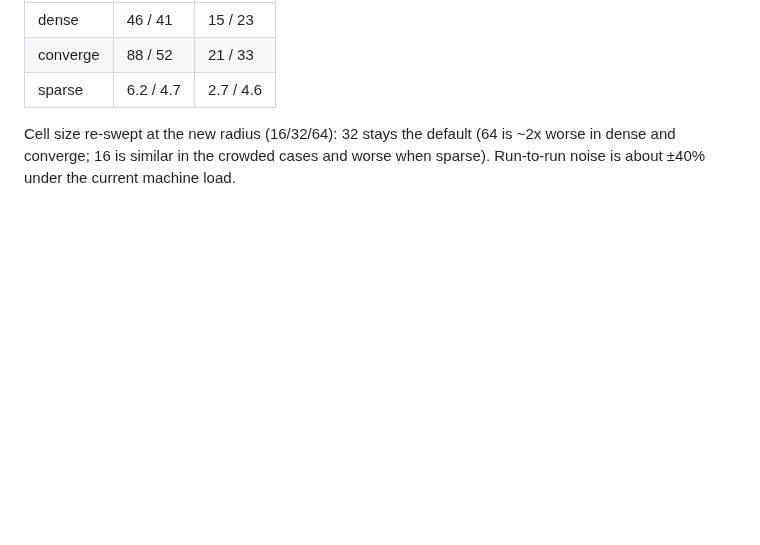
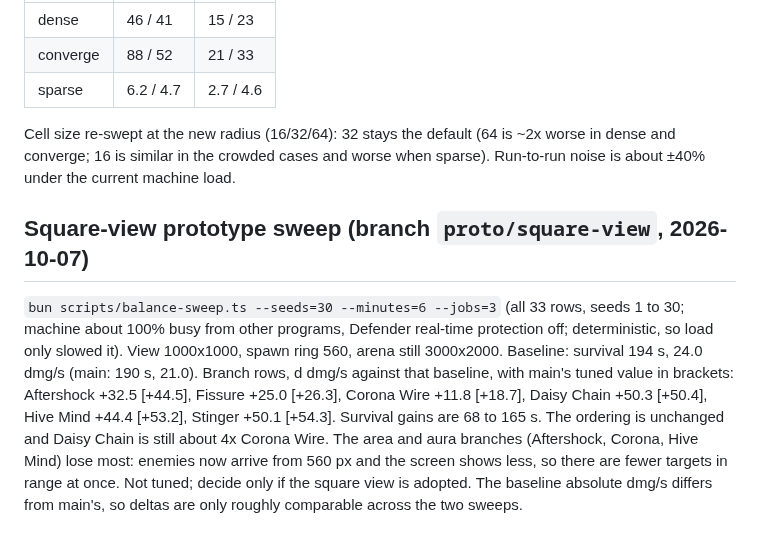
Before and after one commit to winstonyli/arrow-game, a Markdown page: docs/DEVELOPMENT.md, the part around the change. GitHub-like rendering; blank space fills up the shorter version.

Commit message:
docs: square-view prototype balance sweep
Co-Authored-By: Claude Sonnet 5.5 <noreply@anthropic.com>

```diff
--- a/docs/DEVELOPMENT.md
+++ b/docs/DEVELOPMENT.md
@@ -349,3 +349,7 @@ The candidate search used a fixed boss-sized radius (36) for every projectile; i
 | sparse | 6.2 / 4.7 | 2.7 / 4.6 |
 
 Cell size re-swept at the new radius (16/32/64): 32 stays the default (64 is ~2x worse in dense and converge; 16 is similar in the crowded cases and worse when sparse). Run-to-run noise is about ±40% under the current machine load.
+
+## Square-view prototype sweep (branch `proto/square-view`, 2026-10-07)
+
+`bun scripts/balance-sweep.ts --seeds=30 --minutes=6 --jobs=3` (all 33 rows, seeds 1 to 30; machine about 100% busy from other programs, Defender real-time protection off; deterministic, so load only slowed it). View 1000x1000, spawn ring 560, arena still 3000x2000. Baseline: survival 194 s, 24.0 dmg/s (main: 190 s, 21.0). Branch rows, d dmg/s against that baseline, with main's tuned value in brackets: Aftershock +32.5 [+44.5], Fissure +25.0 [+26.3], Corona Wire +11.8 [+18.7], Daisy Chain +50.3 [+50.4], Hive Mind +44.4 [+53.2], Stinger +50.1 [+54.3]. Survival gains are 68 to 165 s. The ordering is unchanged and Daisy Chain is still about 4x Corona Wire. The area and aura branches (Aftershock, Corona, Hive Mind) lose most: enemies now arrive from 560 px and the screen shows less, so there are fewer targets in range at once. Not tuned; decide only if the square view is adopted. The baseline absolute dmg/s differs from main's, so deltas are only roughly comparable across the two sweeps.
```
